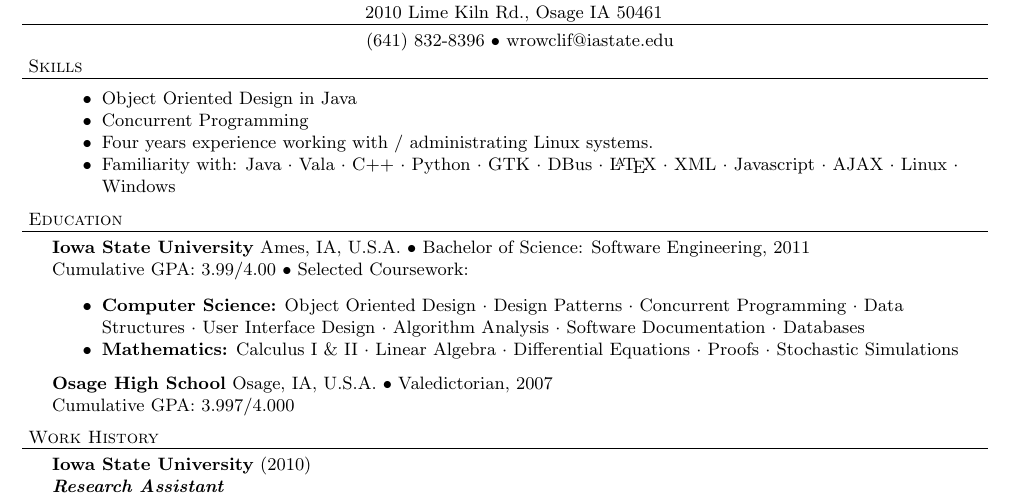
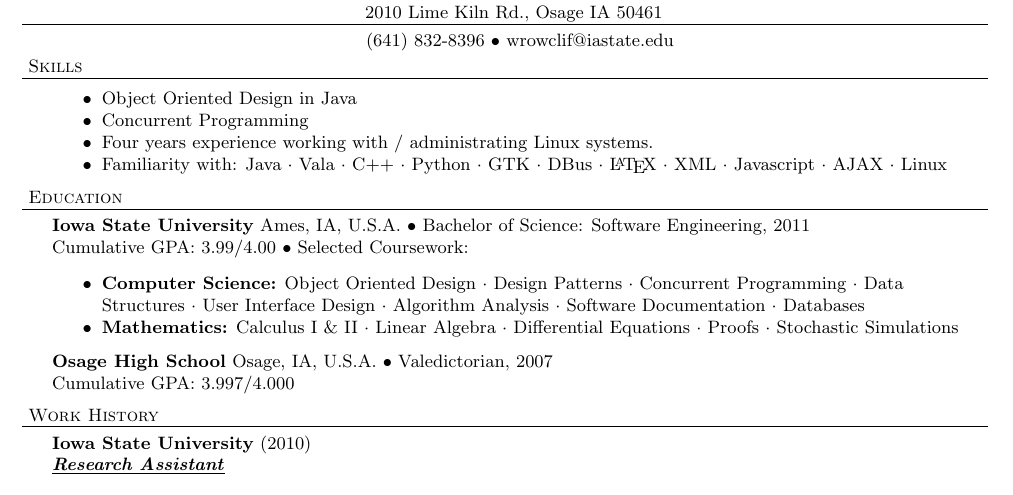
Before and after one commit to war1025/resume, a LaTeX CV (resume.tex): part of the page, cut so that both start at the same text. Compiled offline with pdfLaTeX.

Commit message:
Deleted windows cause no one cares

```diff
--- a/resume.tex
+++ b/resume.tex
@@ -83,8 +83,7 @@
 			\subject{XML}
 			\subject{Javascript}
 			\subject{AJAX}
-			\subject{Linux}
-			\lastsubject{Windows}
+			\lastsubject{Linux}
 		}
 
 	\end{achievements}
```
